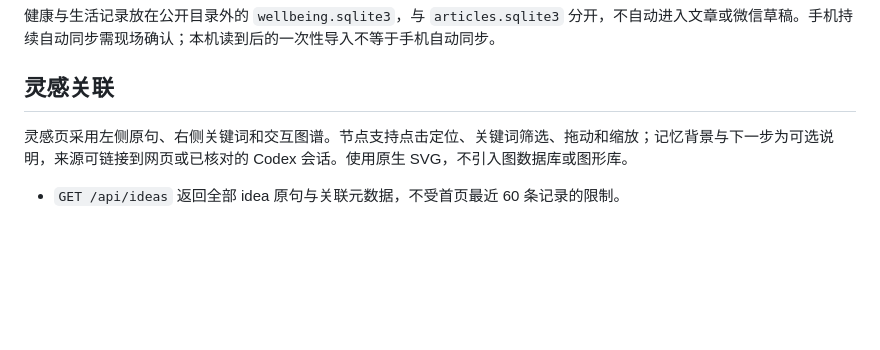
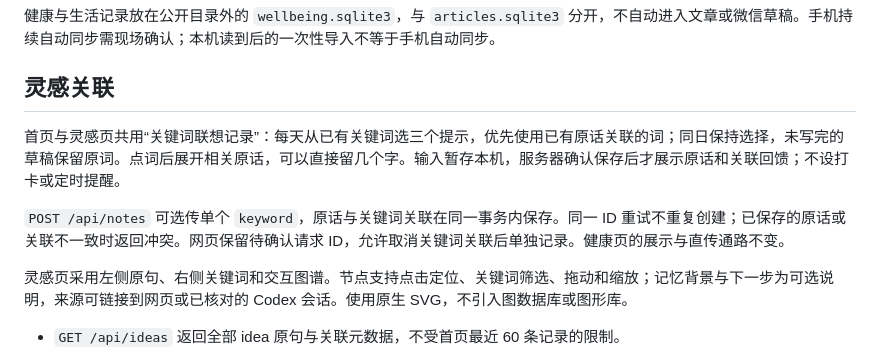
Before and after one commit to tang730125633/wechat-article-producer, a Markdown page: workbench/README.md, the part around the change. Drawn GitHub-style; blank space fills up the shorter version.

Commit message:
Document keyword-led capture and atomic note links

```diff
--- a/workbench/README.md
+++ b/workbench/README.md
@@ -65,6 +65,10 @@ zsh -n 打开公众号排版器.command
 
 ## 灵感关联
 
+首页与灵感页共用“关键词联想记录”：每天从已有关键词选三个提示，优先使用已有原话关联的词；同日保持选择，未写完的草稿保留原词。点词后展开相关原话，可以直接留几个字。输入暂存本机，服务器确认保存后才展示原话和关联回馈；不设打卡或定时提醒。
+
+`POST /api/notes` 可选传单个 `keyword`，原话与关键词关联在同一事务内保存。同一 ID 重试不重复创建；已保存的原话或关联不一致时返回冲突。网页保留待确认请求 ID，允许取消关键词关联后单独记录。健康页的展示与直传通路不变。
+
 灵感页采用左侧原句、右侧关键词和交互图谱。节点支持点击定位、关键词筛选、拖动和缩放；记忆背景与下一步为可选说明，来源可链接到网页或已核对的 Codex 会话。使用原生 SVG，不引入图数据库或图形库。
 
 - `GET /api/ideas` 返回全部 idea 原句与关联元数据，不受首页最近 60 条记录的限制。
```
Also changed, not shown: skills/wechat-article-producer/SKILL.md (+2 -0 lines).
